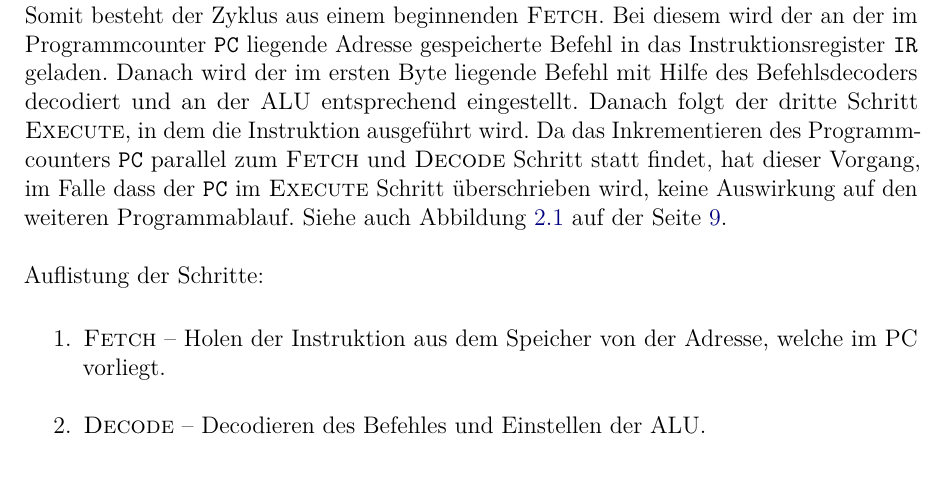
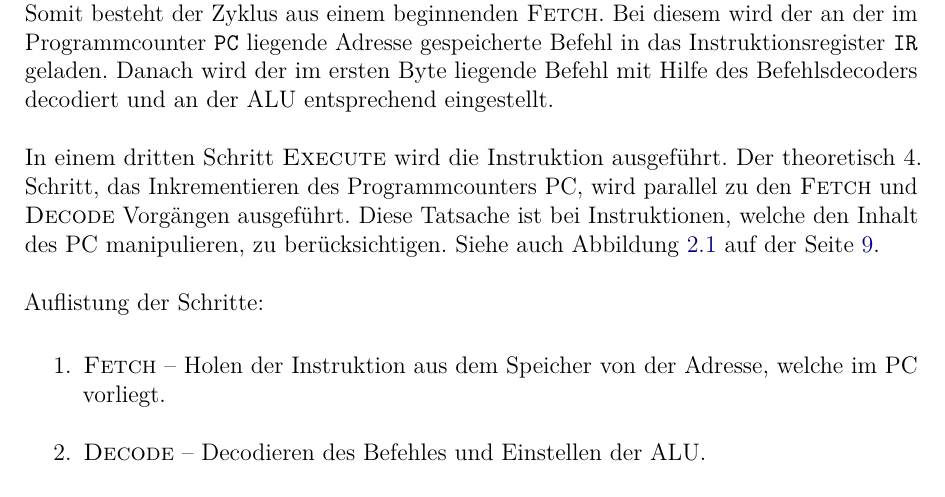
Before and after one commit to LiviuBeraru/UMachVM, a LaTeX document (doc/Specs/tex/UMachVM-Spec.tex, which reads doc/Specs/tex/organisation/Neumann-Zyklus.tex): part of page 8 of 77, cut so that both start at the same text. Compiled offline with pdfLaTeX; an older LaTeX class or package is replaced by its successor.

Commit message:
Kleine Korrektur im Neumann-Zyklus
Im Auftrag Simons.

```diff
--- a/doc/Specs/tex/organisation/Neumann-Zyklus.tex
+++ b/doc/Specs/tex/organisation/Neumann-Zyklus.tex
@@ -9,13 +9,13 @@ werden kann. Somit besteht der Zyklus aus einem beginnenden \textsc{Fetch}. Bei
 diesem wird der an der im Programmcounter \texttt{PC} liegende Adresse
 gespeicherte Befehl in das Instruktionsregister \texttt{IR} geladen. Danach
 wird der im ersten Byte liegende Befehl mit Hilfe des Befehlsdecoders decodiert
-und an der ALU entsprechend eingestellt. Danach folgt der dritte Schritt
-\textsc{Execute}, in dem die Instruktion ausgeführt wird. Da das Inkrementieren
-des Programmcounters \texttt{PC} parallel zum \textsc{Fetch} und \textsc{Decode}
-Schritt statt findet, hat dieser Vorgang, im Falle dass der \texttt{PC} im
-\textsc{Execute} Schritt überschrieben wird, keine Auswirkung auf den weiteren
-Programmablauf.
-Siehe auch Abbildung \ref{fig:Neumann-Zyklus} auf der Seite
+und an der ALU entsprechend eingestellt.
+
+In einem dritten Schritt \textsc{Execute} wird die Instruktion ausgeführt. Der
+theoretisch 4. Schritt, das Inkrementieren des Programmcounters PC, wird
+parallel zu den \textsc{Fetch} und \textsc{Decode} Vorgängen ausgeführt. Diese
+Tatsache ist bei Instruktionen, welche den Inhalt des PC manipulieren, zu
+berücksichtigen. Siehe auch Abbildung \ref{fig:Neumann-Zyklus} auf der Seite
 \pageref{fig:Neumann-Zyklus}.
 
 Auflistung der Schritte:
```
Also changed, not shown: doc/Specs/tex/UMachVM-Spec.pdf.
